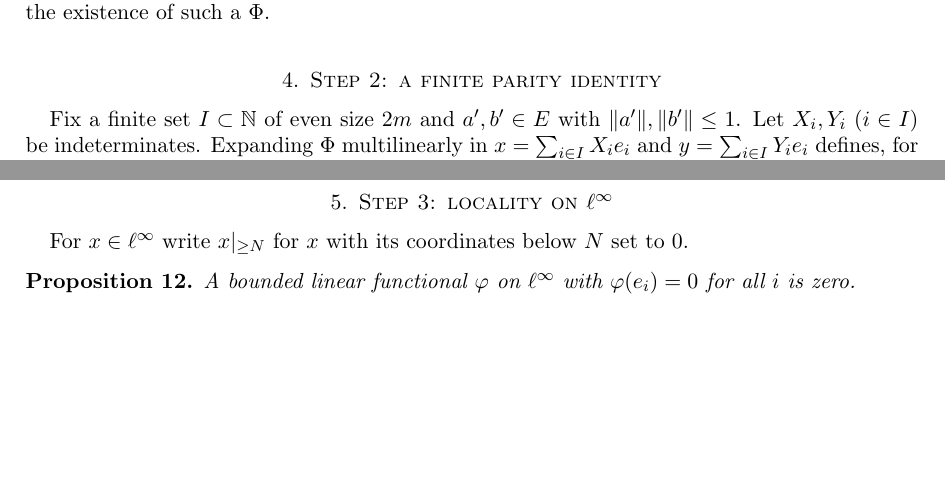
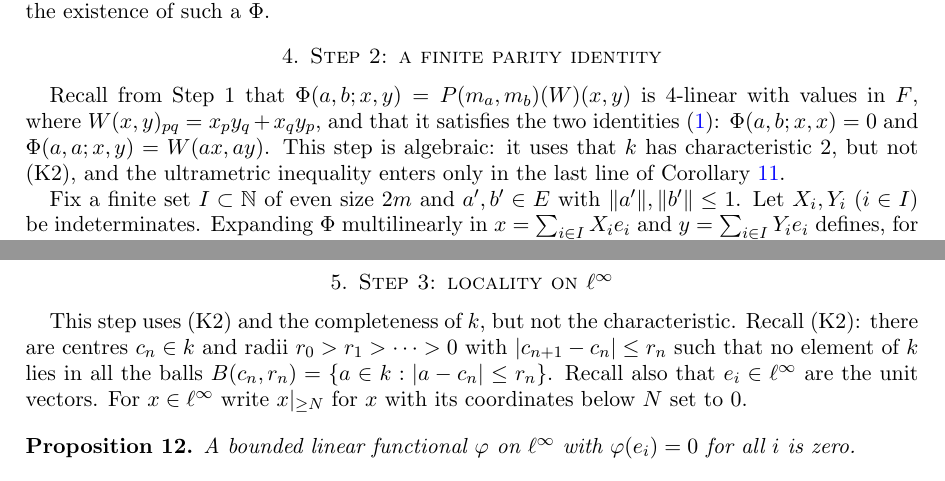
Before and after one commit to Deicyde/alternating-analytic-counterexample, a LaTeX problem sheet (paper/counterexample.tex): two parts of pages 3 and 6 of 10, joined at a grey line, cut so that both start at the same text, the shorter picture padded with empty space. Compiled offline with pdfLaTeX.

Commit message:
paper: open each step with a recap of the objects and hypotheses it uses

```diff
--- a/paper/counterexample.tex
+++ b/paper/counterexample.tex
@@ -162,6 +165,11 @@ Since $2=0$, the first identity gives the symmetry $\Phi(a,b;x,y)=\Phi(a,b;y,x)$
 a $\Phi$.
 
 \section{Step 2: a finite parity identity}
+Recall from Step~1 that $\Phi(a,b;x,y)=P(m_a,m_b)(W)(x,y)$ is $4$-linear with values in $F$, where
+$W(x,y)_{pq}=x_py_q+x_qy_p$, and that it satisfies the two identities~\eqref{eq:Phi}: $\Phi(a,b;x,x)=0$ and
+$\Phi(a,a;x,y)=W(ax,ay)$. This step is algebraic: it uses that $\kk$ has characteristic~$2$, but not \textup{(K2)}, and the
+ultrametric inequality enters only in the last line of Corollary~\ref{cor:point}.
+
 Fix a finite set $I\subset\N$ of even size $2m$ and $a',b'\in E$ with $\norm{a'},\norm{b'}\le1$. Let
 $X_i,Y_i$ ($i\in I$) be indeterminates. Expanding $\Phi$ multilinearly in $x=\sum_{i\in I}X_ie_i$ and $y=\sum_{i\in I}Y_ie_i$
 defines, for any fixed $p,q\in I$, a polynomial
@@ -309,7 +317,9 @@ for a contradiction. The matrix $G$ is built from $P$, but Corollary~\ref{cor:po
 (Remark~\ref{rem:forced}).
 
 \section{Step 3: locality on \texorpdfstring{$\linf$}{l-infinity}}
-For $x\in\linf$ write $\tail Nx$ for $x$ with its coordinates below $N$ set to $0$.
+This step uses \textup{(K2)} and the completeness of $\kk$, but not the characteristic. Recall \textup{(K2)}: there are
+centres $c_n\in\kk$ and radii $r_0>r_1>\cdots>0$ with $\abs{c_{n+1}-c_n}\le r_n$ such that no element of $\kk$ lies in all the
+balls $B(c_n,r_n)=\{a\in\kk:\abs{a-c_n}\le r_n\}$. Recall also that $e_i\in\linf$ are the unit vectors. For $x\in\linf$ write $\tail Nx$ for $x$ with its coordinates below $N$ set to $0$.
 \begin{proposition}\label{prop:nsc}
 A bounded linear functional $\varphi$ on $\linf$ with $\varphi(e_i)=0$ for all $i$ is zero.
 \end{proposition}
```
Also changed, not shown: paper/counterexample.pdf, paper/counterexample.tex (10 more changed lines).
